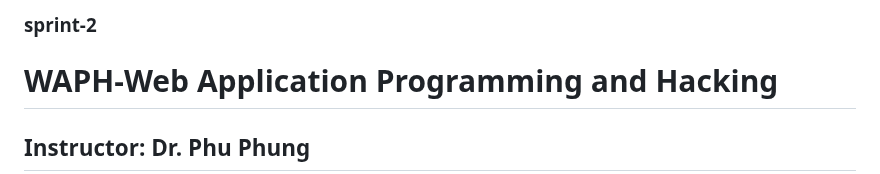
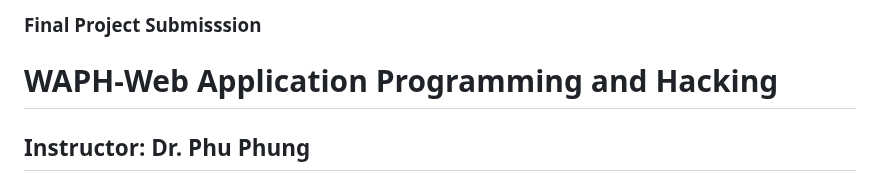
Before and after one commit to waph-team14/waph-teamproject, a Markdown page: README.md, the part around the change. Drawn GitHub-style.

```diff
--- a/README.md
+++ b/README.md
@@ -1,4 +1,4 @@
-### sprint-2
+### Final Project Submisssion
 # WAPH-Web Application Programming and Hacking
 
 ## Instructor: Dr. Phu Phung
```
